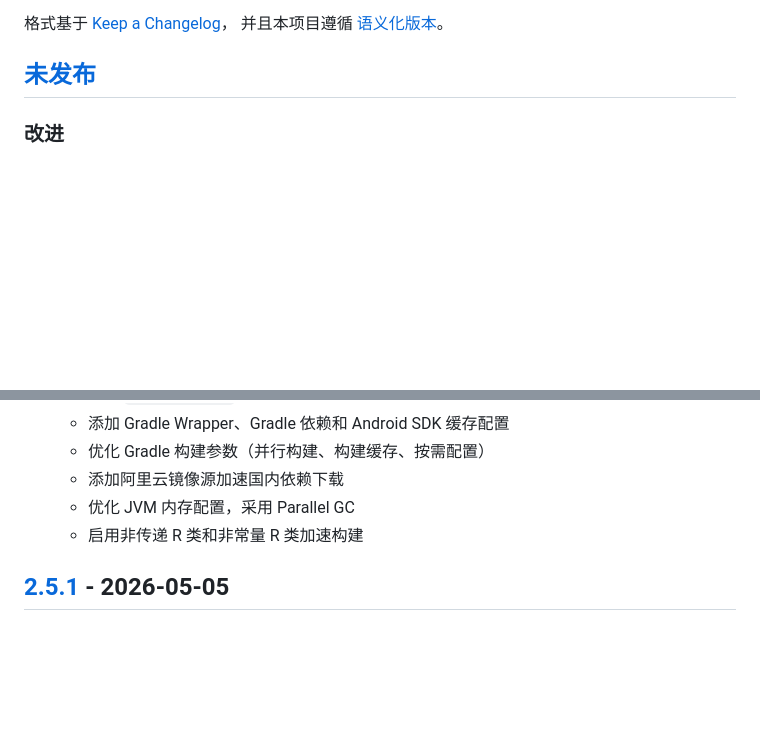
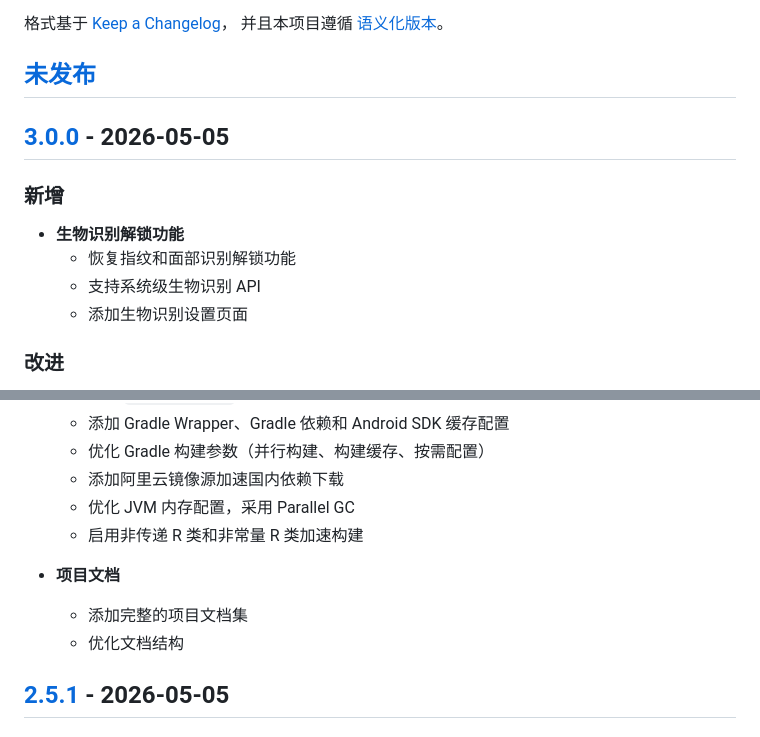
Before and after one commit to morning-start/vaultly, a Markdown page: CHANGELOG.md, 2 parts joined by grey strips. GitHub-like rendering; blank space fills up the shorter version.

Commit message:
docs: 更新 v3.0.0 版本变更记录

```diff
--- a/CHANGELOG.md
+++ b/CHANGELOG.md
@@ -6,6 +6,14 @@
 并且本项目遵循 [语义化版本](https://semver.org/lang/zh-CN/)。
 
 ## [未发布]
+
+## [3.0.0] - 2026-05-05
+
+### 新增
+- **生物识别解锁功能**
+  - 恢复指纹和面部识别解锁功能
+  - 支持系统级生物识别 API
+  - 添加生物识别设置页面
 
 ### 改进
 - **CI/CD 构建优化**
@@ -19,6 +27,10 @@
   - 添加阿里云镜像源加速国内依赖下载
   - 优化 JVM 内存配置，采用 Parallel GC
   - 启用非传递 R 类和非常量 R 类加速构建
+
+- **项目文档**
+  - 添加完整的项目文档集
+  - 优化文档结构
 
 
 ## [2.5.1] - 2026-05-05
```
Also changed, not shown: other parts of CHANGELOG.md (+2 -1 lines).
